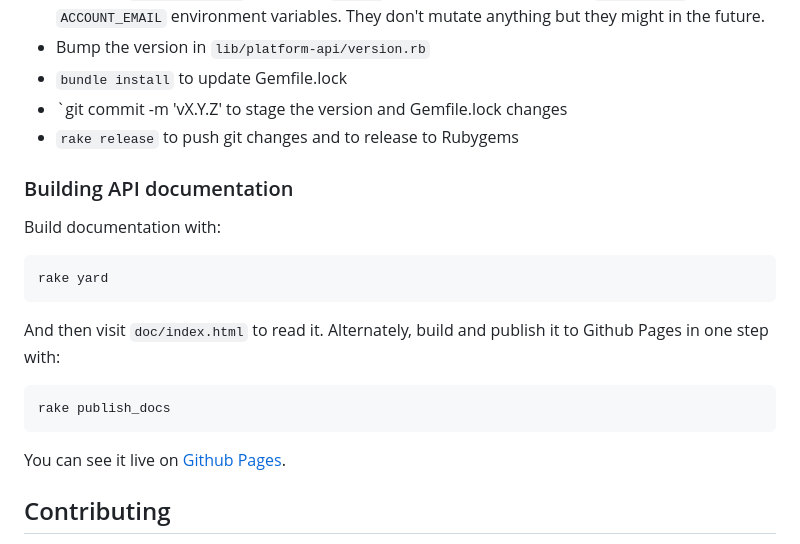
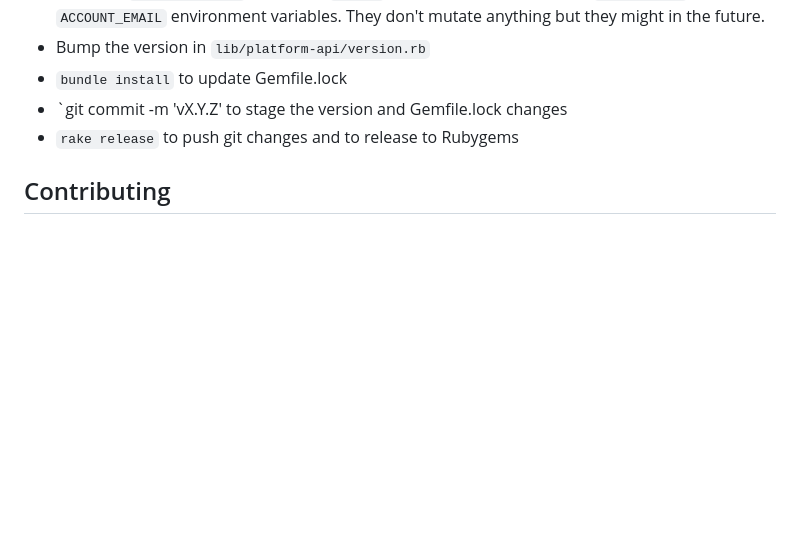
Before and after one commit to heroku/platform-api, a Markdown page: README.md, the part around one of its changes. Drawn GitHub-style; blank space fills up the shorter version.

Commit message:
Update API documentation reference to use RubyDoc (#145)

````diff
--- a/README.md
+++ b/README.md
@@ -370,23 +370,6 @@ Remember to commit and push the changes to Github.
 * `git commit -m 'vX.Y.Z' to stage the version and Gemfile.lock changes
 * `rake release` to push git changes and to release to Rubygems
 
-### Building API documentation
-
-Build documentation with:
-
-```
-rake yard
-```
-
-And then visit `doc/index.html` to read it. Alternately, build and publish
-it to Github Pages in one step with:
-
-```
-rake publish_docs
-```
-
-You can see it live on [Github Pages](http://heroku.github.io/platform-api/).
-
 ## Contributing
 
 1. [Fork the repository](https://github.com/heroku/platform-api/fork).
````
Also changed, not shown: other parts of README.md (+2 -2 lines).
